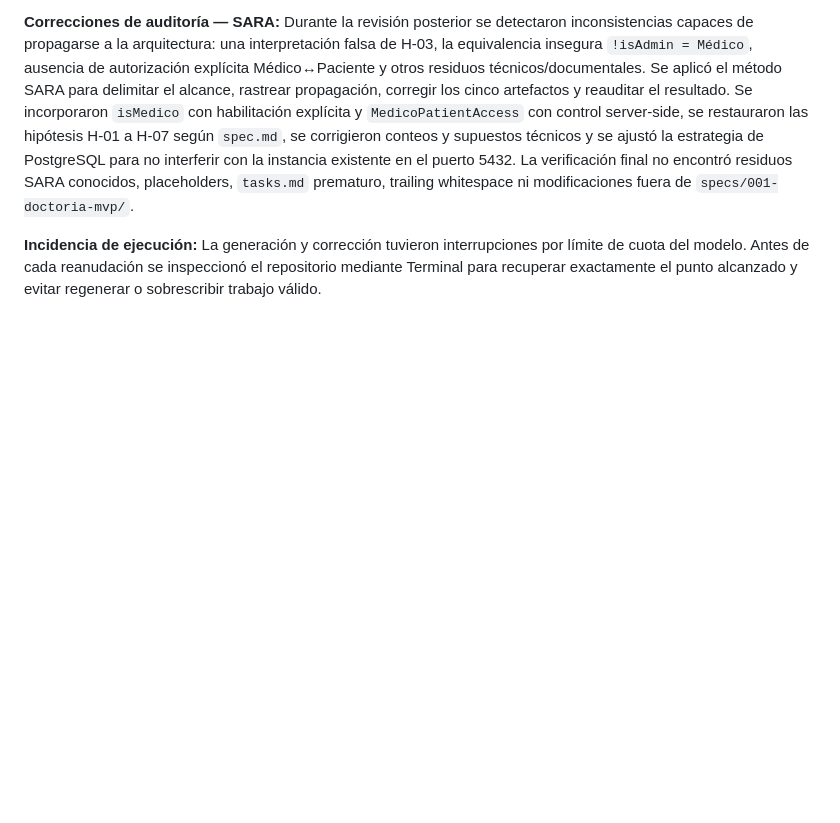
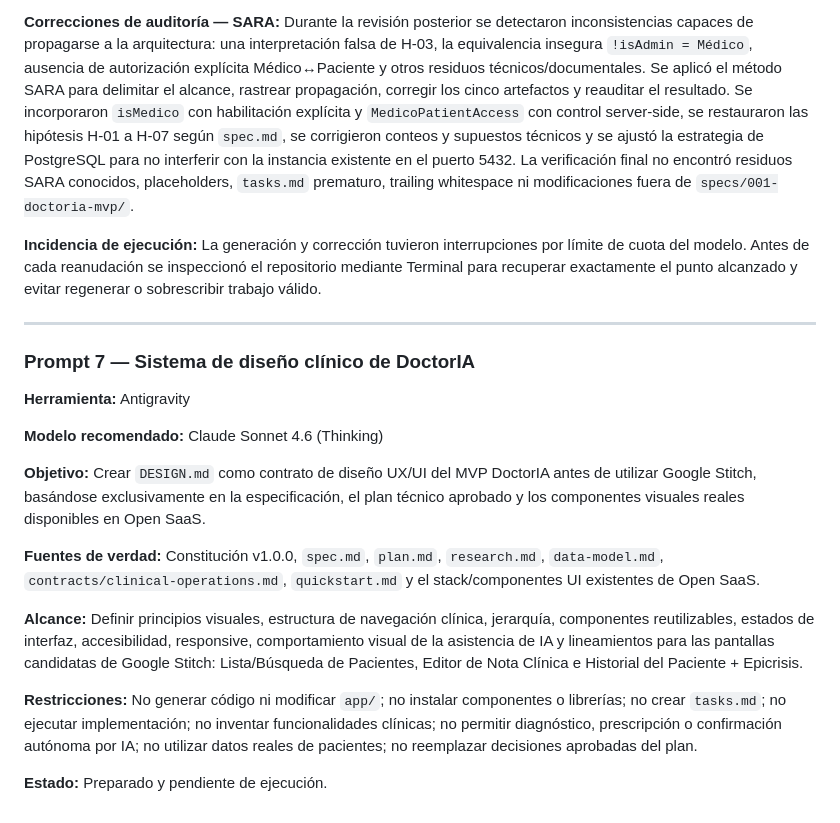
Before and after one commit to JorgeMinda/DoctorIA, a Markdown page: prompts.md, the part around the change. Drawn GitHub-style; blank space fills up the shorter version.

Commit message:
docs: log DoctorIA design system prompt

```diff
--- a/prompts.md
+++ b/prompts.md
@@ -95,3 +95,21 @@ Este archivo registra los prompts relevantes utilizados durante el ciclo de desa
 **Correcciones de auditoría — SARA:** Durante la revisión posterior se detectaron inconsistencias capaces de propagarse a la arquitectura: una interpretación falsa de H-03, la equivalencia insegura `!isAdmin = Médico`, ausencia de autorización explícita Médico↔Paciente y otros residuos técnicos/documentales. Se aplicó el método SARA para delimitar el alcance, rastrear propagación, corregir los cinco artefactos y reauditar el resultado. Se incorporaron `isMedico` con habilitación explícita y `MedicoPatientAccess` con control server-side, se restauraron las hipótesis H-01 a H-07 según `spec.md`, se corrigieron conteos y supuestos técnicos y se ajustó la estrategia de PostgreSQL para no interferir con la instancia existente en el puerto 5432. La verificación final no encontró residuos SARA conocidos, placeholders, `tasks.md` prematuro, trailing whitespace ni modificaciones fuera de `specs/001-doctoria-mvp/`.
 
 **Incidencia de ejecución:** La generación y corrección tuvieron interrupciones por límite de cuota del modelo. Antes de cada reanudación se inspeccionó el repositorio mediante Terminal para recuperar exactamente el punto alcanzado y evitar regenerar o sobrescribir trabajo válido.
+
+---
+
+### Prompt 7 — Sistema de diseño clínico de DoctorIA
+
+**Herramienta:** Antigravity
+
+**Modelo recomendado:** Claude Sonnet 4.6 (Thinking)
+
+**Objetivo:** Crear `DESIGN.md` como contrato de diseño UX/UI del MVP DoctorIA antes de utilizar Google Stitch, basándose exclusivamente en la especificación, el plan técnico aprobado y los componentes visuales reales disponibles en Open SaaS.
+
+**Fuentes de verdad:** Constitución v1.0.0, `spec.md`, `plan.md`, `research.md`, `data-model.md`, `contracts/clinical-operations.md`, `quickstart.md` y el stack/componentes UI existentes de Open SaaS.
+
+**Alcance:** Definir principios visuales, estructura de navegación clínica, jerarquía, componentes reutilizables, estados de interfaz, accesibilidad, responsive, comportamiento visual de la asistencia de IA y lineamientos para las pantallas candidatas de Google Stitch: Lista/Búsqueda de Pacientes, Editor de Nota Clínica e Historial del Paciente + Epicrisis.
+
+**Restricciones:** No generar código ni modificar `app/`; no instalar componentes o librerías; no crear `tasks.md`; no ejecutar implementación; no inventar funcionalidades clínicas; no permitir diagnóstico, prescripción o confirmación autónoma por IA; no utilizar datos reales de pacientes; no reemplazar decisiones aprobadas del plan.
+
+**Estado:** Preparado y pendiente de ejecución.
```
